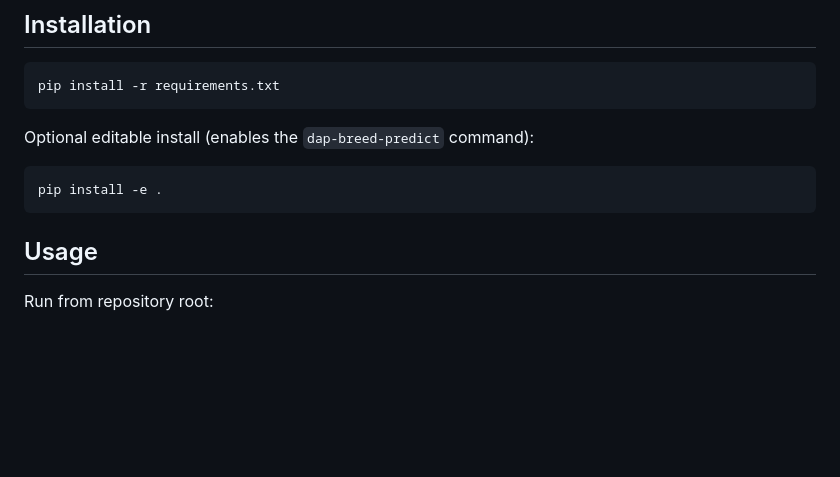
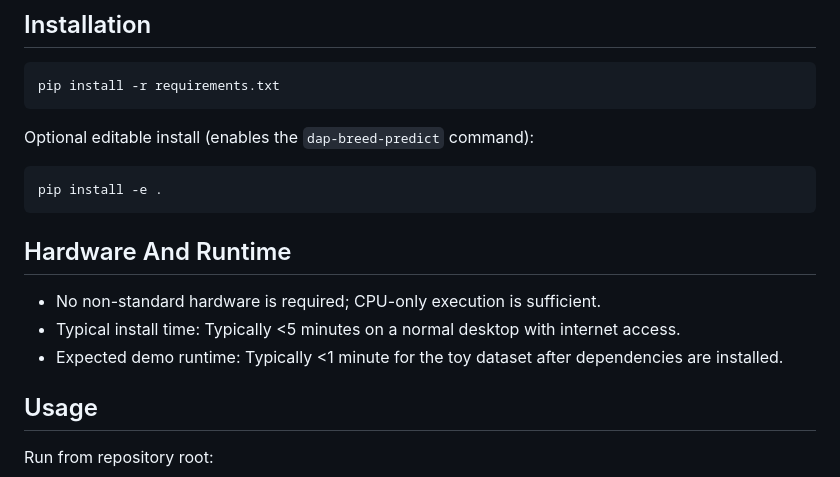
Before and after one commit to AkeyLab/DAP_breed_prediction, a Markdown page: README.md, the part around the change. GitHub-like rendering; blank space fills up the shorter version.

Commit message:
Document hardware and runtime expectations

````diff
--- a/README.md
+++ b/README.md
@@ -35,6 +35,12 @@ Optional editable install (enables the `dap-breed-predict` command):
 ```bash
 pip install -e .
 ```
+
+## Hardware And Runtime
+
+- No non-standard hardware is required; CPU-only execution is sufficient.
+- Typical install time: Typically <5 minutes on a normal desktop with internet access.
+- Expected demo runtime: Typically <1 minute for the toy dataset after dependencies are installed.
 
 ## Usage
 
````
